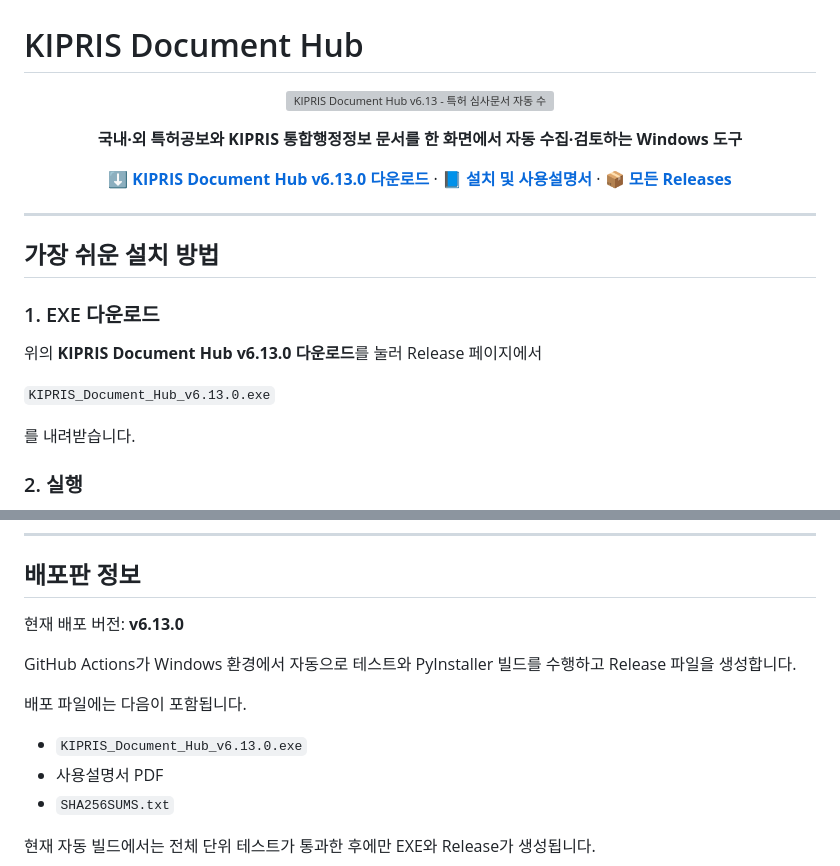
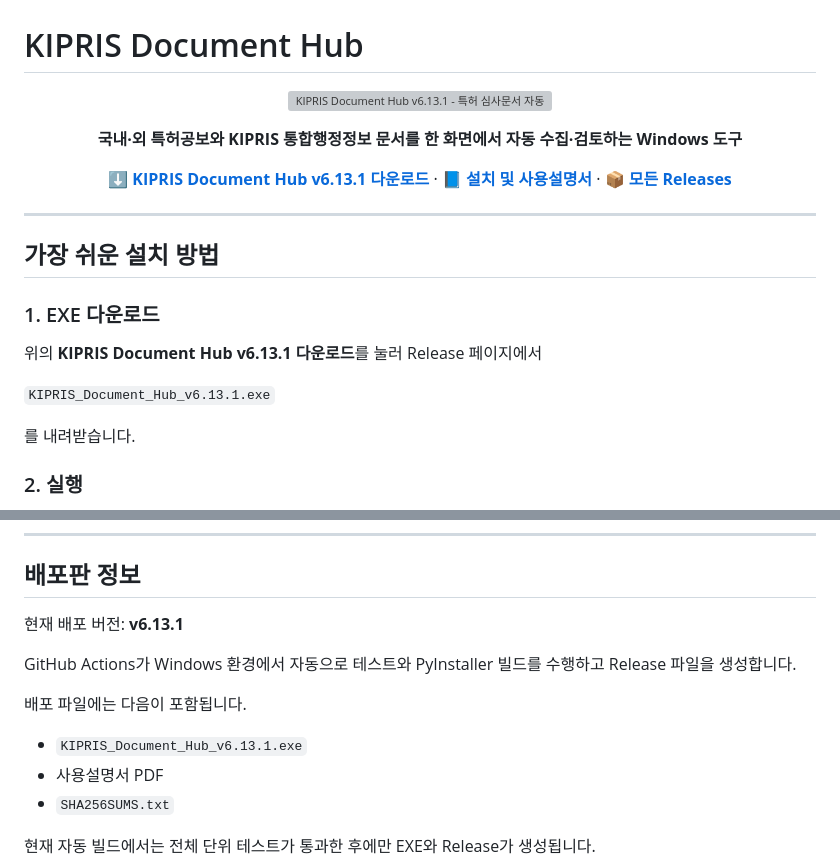
Before and after one commit to 2kangyeop/kipris-document-hub, a Markdown page: README.md, 2 parts joined by grey strips. Rendered like a GitHub page; grey boxes are pictures that could not be loaded.

Commit message:
Update README for v6.13.1

```diff
--- a/README.md
+++ b/README.md
@@ -1,7 +1,7 @@
 # KIPRIS Document Hub
 
 <p align="center">
-  <img src="assets/kipris_document_hub_banner.jpg" alt="KIPRIS Document Hub v6.13 - 특허 심사문서 자동 수집 및 PDF 검토" width="100%">
+  <img src="assets/kipris_document_hub_banner.jpg" alt="KIPRIS Document Hub v6.13.1 - 특허 심사문서 자동 수집 및 PDF 검토" width="100%">
 </p>
 
 <p align="center">
@@ -9,7 +9,7 @@
 </p>
 
 <p align="center">
-  <a href="https://github.com/2kangyeop/kipris-document-hub/releases/tag/v6.13.0"><strong>⬇️ KIPRIS Document Hub v6.13.0 다운로드</strong></a>
+  <a href="https://github.com/2kangyeop/kipris-document-hub/releases/tag/v6.13.1"><strong>⬇️ KIPRIS Document Hub v6.13.1 다운로드</strong></a>
   ·
   <a href="docs/KIPRIS_Document_Hub_Manual.pdf"><strong>📘 설치 및 사용설명서</strong></a>
   ·
@@ -22,9 +22,9 @@
 
 ### 1. EXE 다운로드
 
-위의 **KIPRIS Document Hub v6.13.0 다운로드**를 눌러 Release 페이지에서
+위의 **KIPRIS Document Hub v6.13.1 다운로드**를 눌러 Release 페이지에서
 
-`KIPRIS_Document_Hub_v6.13.0.exe`
+`KIPRIS_Document_Hub_v6.13.1.exe`
 
 를 내려받습니다.
 
@@ -94,13 +94,13 @@ KIPRISPlus에서 필요한 데이터 상품을 신청하고 승인받은 뒤 RES
 
 ## 배포판 정보
 
-현재 배포 버전: **v6.13.0**
+현재 배포 버전: **v6.13.1**
 
 GitHub Actions가 Windows 환경에서 자동으로 테스트와 PyInstaller 빌드를 수행하고 Release 파일을 생성합니다.
 
 배포 파일에는 다음이 포함됩니다.
 
-- `KIPRIS_Document_Hub_v6.13.0.exe`
+- `KIPRIS_Document_Hub_v6.13.1.exe`
 - 사용설명서 PDF
 - `SHA256SUMS.txt`
 
```
